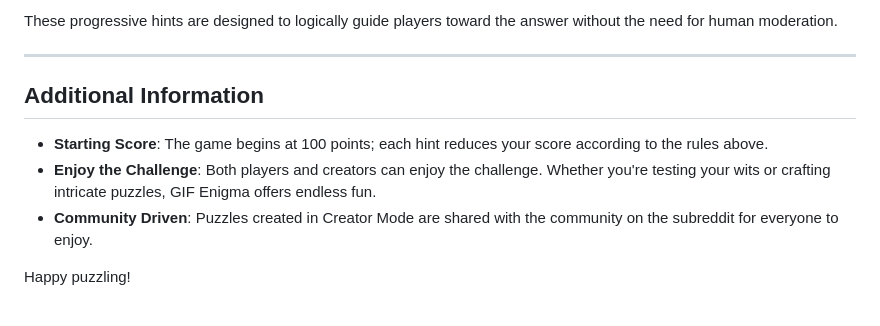
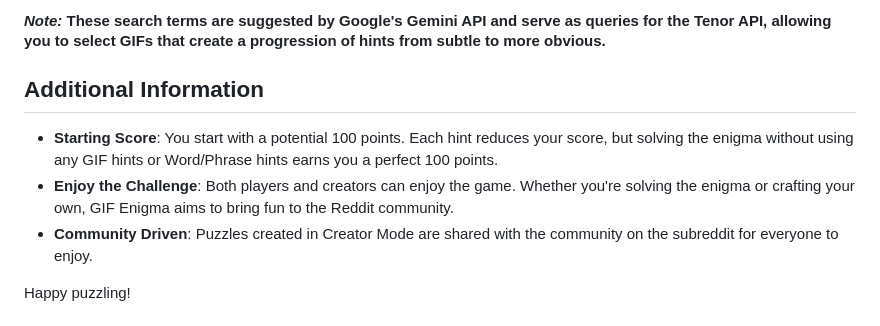
Before and after one commit to saikiransomanagoudar/gif-enigma, a Markdown page: README.md, the part around the change printed below. Rendered like a GitHub page.

```diff
--- a/README.md
+++ b/README.md
@@ -77,12 +72,10 @@ Each GIF hint progressively reveals more details about the secret word or phrase
 
-These progressive hints are designed to logically guide players toward the answer without the need for human moderation.
-
----
+#### _Note:_ These search terms are suggested by Google's Gemini API and serve as queries for the Tenor API, allowing you to select GIFs that create a progression of hints from subtle to more obvious.
 
 ## Additional Information
 
-- **Starting Score**: The game begins at 100 points; each hint reduces your score according to the rules above.
-- **Enjoy the Challenge**: Both players and creators can enjoy the challenge. Whether you're testing your wits or crafting intricate puzzles, GIF Enigma offers endless fun.
+- **Starting Score**: You start with a potential 100 points. Each hint reduces your score, but solving the enigma without using any GIF hints or Word/Phrase hints earns you a perfect 100 points.
+- **Enjoy the Challenge**: Both players and creators can enjoy the game. Whether you're solving the enigma or crafting your own, GIF Enigma aims to bring fun to the Reddit community.
 - **Community Driven**: Puzzles created in Creator Mode are shared with the community on the subreddit for everyone to enjoy.
 
 Happy puzzling!
```
Also changed, not shown: other parts of README.md (+16 -21 lines).
